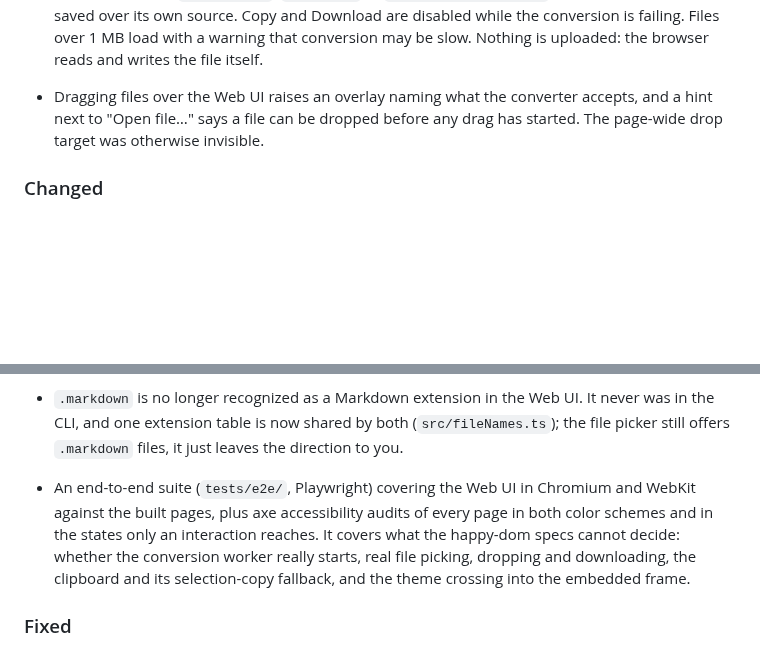
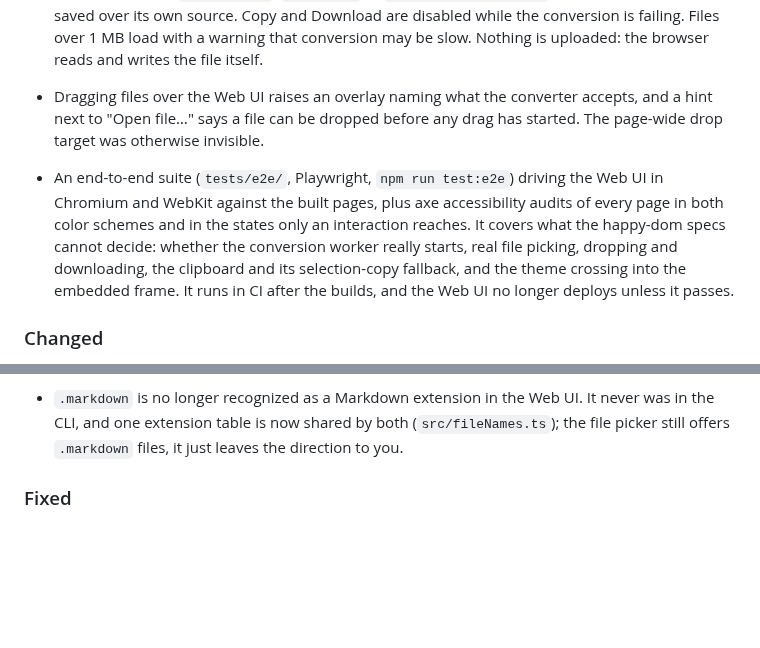
Before and after one commit to remigius42/morg, a Markdown page: CHANGELOG.md, 2 parts joined by grey strips. GitHub-like rendering; blank space fills up the shorter version.

Commit message:
docs: file the e2e suite under Added
It is a new capability, not a change to an existing one, and the
accessibility fixes it surfaced belong beside it.

```diff
--- a/CHANGELOG.md
+++ b/CHANGELOG.md
@@ -32,6 +32,16 @@ and this project adheres to [Semantic Versioning](https://semver.org/spec/v2.0.0
   dropped before any drag has started. The page-wide drop target was
   otherwise invisible.
 
+- An end-to-end suite (`tests/e2e/`, Playwright, `npm run test:e2e`)
+  driving the Web UI in Chromium and WebKit against the built pages,
+  plus axe accessibility audits of every page in both color schemes and
+  in the states only an interaction reaches. It covers what the
+  happy-dom specs cannot decide: whether the conversion worker really
+  starts, real file picking, dropping and downloading, the clipboard and
+  its selection-copy fallback, and the theme crossing into the embedded
+  frame. It runs in CI after the builds, and the Web UI no longer
+  deploys unless it passes.
+
 ### Changed
 
 - Copy and Download are disabled in the Web UI while a conversion is
@@ -59,14 +69,6 @@ and this project adheres to [Semantic Versioning](https://semver.org/spec/v2.0.0
   Web UI. It never was in the CLI, and one extension table is now
   shared by both (`src/fileNames.ts`); the file picker still offers
   `.markdown` files, it just leaves the direction to you.
-
-- An end-to-end suite (`tests/e2e/`, Playwright) covering the Web UI in
-  Chromium and WebKit against the built pages, plus axe accessibility
-  audits of every page in both color schemes and in the states only an
-  interaction reaches. It covers what the happy-dom specs cannot decide:
-  whether the conversion worker really starts, real file picking,
-  dropping and downloading, the clipboard and its selection-copy
-  fallback, and the theme crossing into the embedded frame.
 
 ### Fixed
 
```
